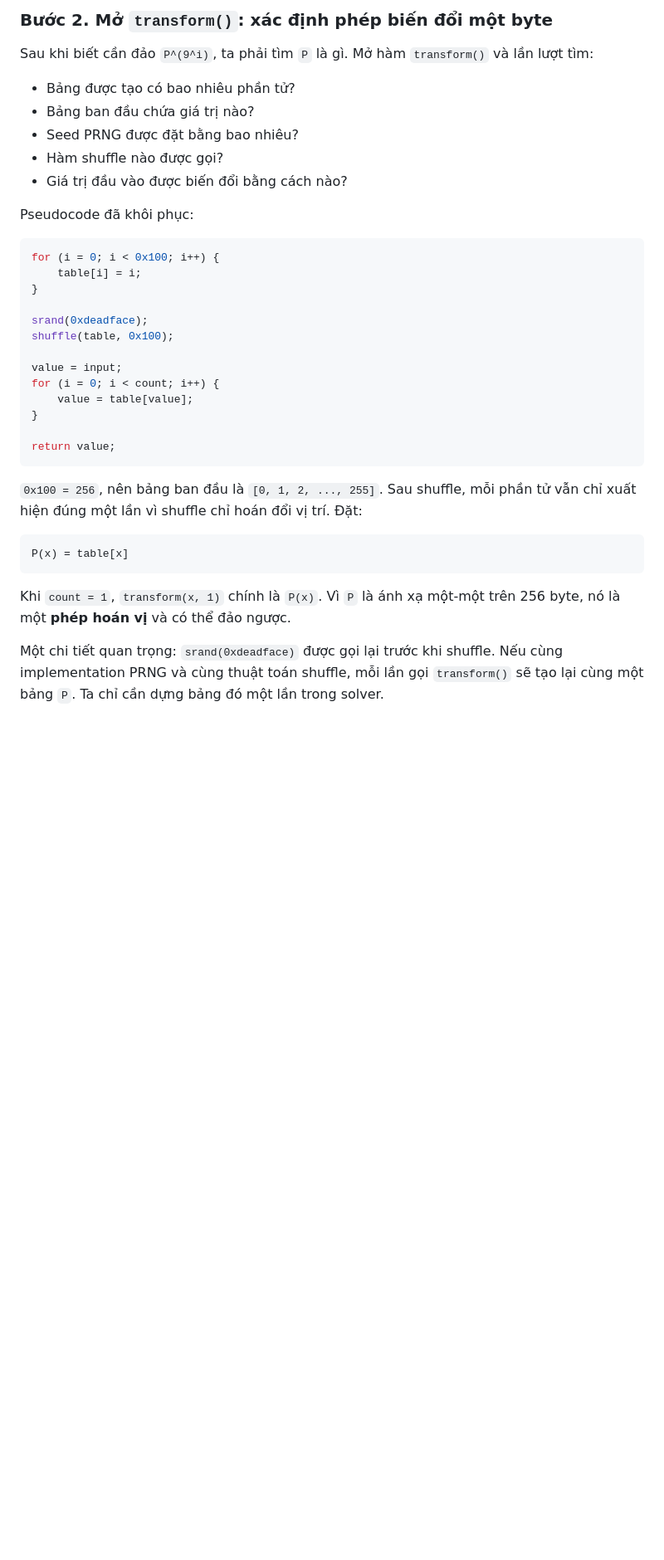
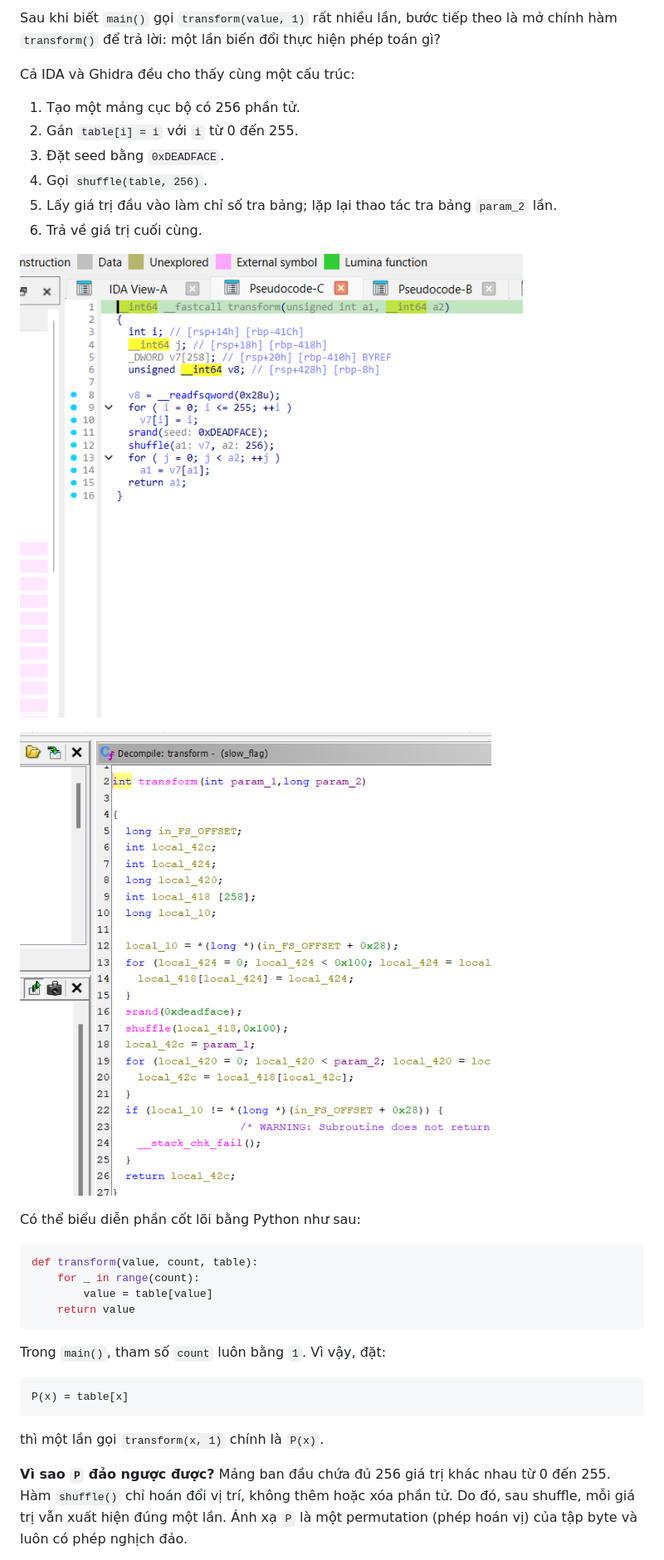
Before and after one commit to chlorcale/chlorcale.github.io, a Markdown page: writeups/slow-flag.md, the part around one of its changes. Shown at 83% size. Rendered like a GitHub page; pictures changed too: writeups/images/slow-flag/03-transform-ida.png (added), writeups/images/slow-flag/04-transform-ghidra.png (added); blank space fills up the shorter version.

````diff
--- a/writeups/slow-flag.md
+++ b/writeups/slow-flag.md
@@ -84,39 +90,35 @@ P^(9^i)(password[i]) = toequal[i]
 
-### Bước 2. Mở `transform()`: xác định phép biến đổi một byte
+Sau khi biết `main()` gọi `transform(value, 1)` rất nhiều lần, bước tiếp theo là mở chính hàm `transform()` để trả lời: một lần biến đổi thực hiện phép toán gì?
 
-Sau khi biết cần đảo `P^(9^i)`, ta phải tìm `P` là gì. Mở hàm `transform()` và lần lượt tìm:
+Cả IDA và Ghidra đều cho thấy cùng một cấu trúc:
 
-- Bảng được tạo có bao nhiêu phần tử?
-- Bảng ban đầu chứa giá trị nào?
-- Seed PRNG được đặt bằng bao nhiêu?
-- Hàm shuffle nào được gọi?
-- Giá trị đầu vào được biến đổi bằng cách nào?
+1. Tạo một mảng cục bộ có 256 phần tử.
+2. Gán `table[i] = i` với `i` từ 0 đến 255.
+3. Đặt seed bằng `0xDEADFACE`.
+4. Gọi `shuffle(table, 256)`.
+5. Lấy giá trị đầu vào làm chỉ số tra bảng; lặp lại thao tác tra bảng `param_2` lần.
+6. Trả về giá trị cuối cùng.
 
-Pseudocode đã khôi phục:
+![IDA - transform(): khởi tạo bảng, seed, shuffle và tra cứu](images/slow-flag/03-transform-ida.png)
 
-```c
-for (i = 0; i < 0x100; i++) {
-    table[i] = i;
-}
+![Ghidra - transform(): cùng luồng xử lý trong decompiler](images/slow-flag/04-transform-ghidra.png)
 
-srand(0xdeadface);
-shuffle(table, 0x100);
+Có thể biểu diễn phần cốt lõi bằng Python như sau:
 
-value = input;
-for (i = 0; i < count; i++) {
-    value = table[value];
-}
-
-return value;
+```python
+def transform(value, count, table):
+    for _ in range(count):
+        value = table[value]
+    return value
 ```
 
-`0x100 = 256`, nên bảng ban đầu là `[0, 1, 2, ..., 255]`. Sau shuffle, mỗi phần tử vẫn chỉ xuất hiện đúng một lần vì shuffle chỉ hoán đổi vị trí. Đặt:
+Trong `main()`, tham số `count` luôn bằng `1`. Vì vậy, đặt:
 
 ```text
 P(x) = table[x]
 ```
 
-Khi `count = 1`, `transform(x, 1)` chính là `P(x)`. Vì `P` là ánh xạ một-một trên 256 byte, nó là một **phép hoán vị** và có thể đảo ngược.
+thì một lần gọi `transform(x, 1)` chính là `P(x)`.
 
-Một chi tiết quan trọng: `srand(0xdeadface)` được gọi lại trước khi shuffle. Nếu cùng implementation PRNG và cùng thuật toán shuffle, mỗi lần gọi `transform()` sẽ tạo lại cùng một bảng `P`. Ta chỉ cần dựng bảng đó một lần trong solver.
+**Vì sao `P` đảo ngược được?** Mảng ban đầu chứa đủ 256 giá trị khác nhau từ 0 đến 255. Hàm `shuffle()` chỉ hoán đổi vị trí, không thêm hoặc xóa phần tử. Do đó, sau shuffle, mỗi giá trị vẫn xuất hiện đúng một lần. Ánh xạ `P` là một permutation (phép hoán vị) của tập byte và luôn có phép nghịch đảo.
 
````
Also changed, not shown: other parts of writeups/slow-flag.md (+197 -242 lines), writeups/images/slow-flag/01-main-ida.png (added), writeups/images/slow-flag/02-main-ghidra.png (added), writeups/images/slow-flag/05-shuffle-ghidra.png (added), writeups/images/slow-flag/06-data-arrays-ida.png (added), 2 other files.
